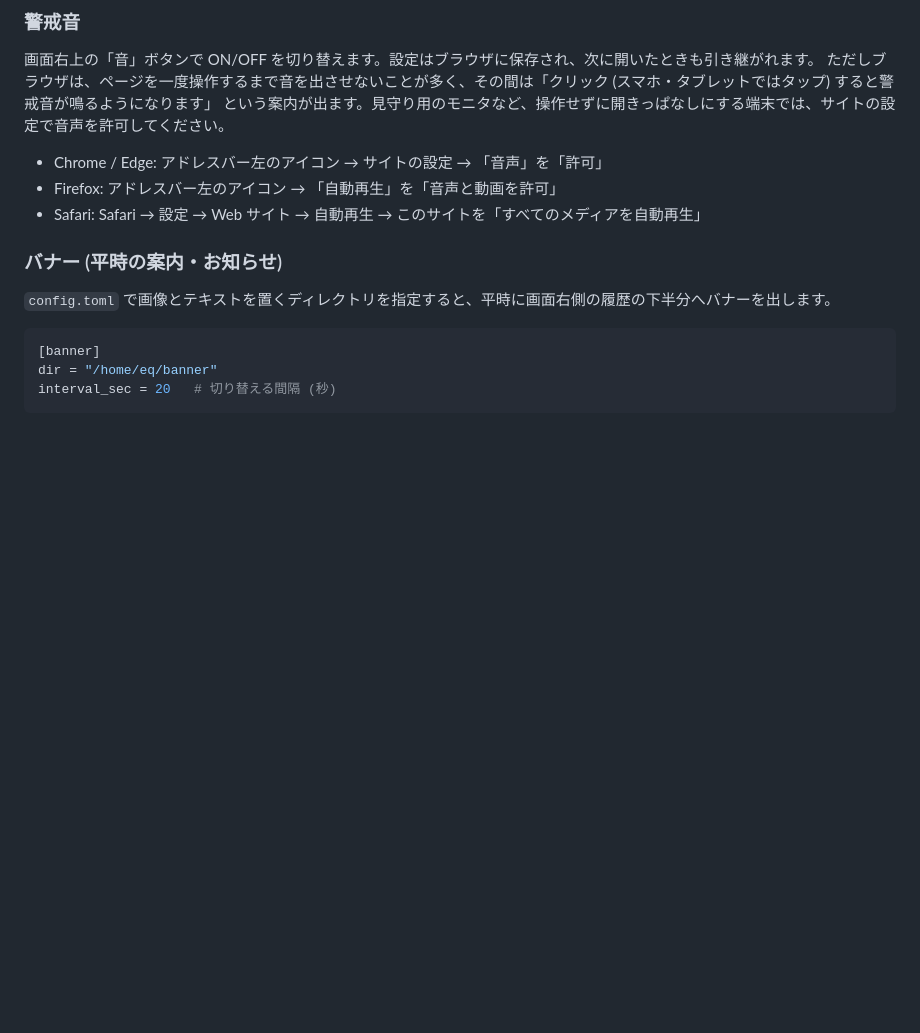
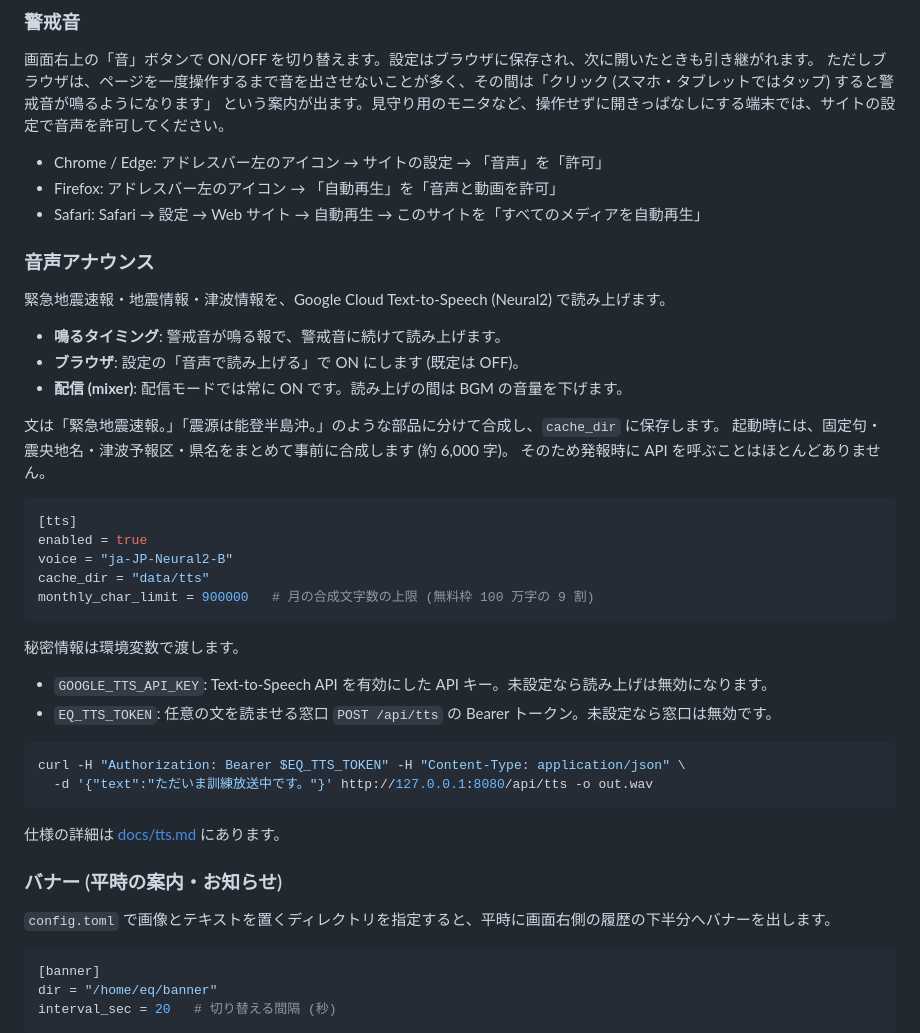
Before and after one commit to densuke/eq-webservice, a Markdown page: README.md, the part around the change. Rendered like a GitHub page; blank space fills up the shorter version.

Commit message:
docs: 音声アナウンスの使い方と無料枠の見積もりを追記 (tts T10)
Co-Authored-By: Claude Opus 5.5 <noreply@anthropic.com>

````diff
--- a/README.md
+++ b/README.md
@@ -169,6 +169,38 @@ cargo run -p eq-server -- convert samples/scenarios web/public/demo
 - Chrome / Edge: アドレスバー左のアイコン → サイトの設定 → 「音声」を「許可」
 - Firefox: アドレスバー左のアイコン → 「自動再生」を「音声と動画を許可」
 - Safari: Safari → 設定 → Web サイト → 自動再生 → このサイトを「すべてのメディアを自動再生」
+
+### 音声アナウンス
+
+緊急地震速報・地震情報・津波情報を、Google Cloud Text-to-Speech (Neural2) で読み上げます。
+
+- **鳴るタイミング**: 警戒音が鳴る報で、警戒音に続けて読み上げます。
+- **ブラウザ**: 設定の「音声で読み上げる」で ON にします (既定は OFF)。
+- **配信 (mixer)**: 配信モードでは常に ON です。読み上げの間は BGM の音量を下げます。
+
+文は「緊急地震速報。」「震源は能登半島沖。」のような部品に分けて合成し、`cache_dir` に保存します。
+起動時には、固定句・震央地名・津波予報区・県名をまとめて事前に合成します (約 6,000 字)。
+そのため発報時に API を呼ぶことはほとんどありません。
+
+```toml
+[tts]
+enabled = true
+voice = "ja-JP-Neural2-B"
+cache_dir = "data/tts"
+monthly_char_limit = 900000   # 月の合成文字数の上限 (無料枠 100 万字の 9 割)
+```
+
+秘密情報は環境変数で渡します。
+
+- `GOOGLE_TTS_API_KEY`: Text-to-Speech API を有効にした API キー。未設定なら読み上げは無効になります。
+- `EQ_TTS_TOKEN`: 任意の文を読ませる窓口 `POST /api/tts` の Bearer トークン。未設定なら窓口は無効です。
+
+```sh
+curl -H "Authorization: Bearer $EQ_TTS_TOKEN" -H "Content-Type: application/json" \
+  -d '{"text":"ただいま訓練放送中です。"}' http://127.0.0.1:8080/api/tts -o out.wav
+```
+
+仕様の詳細は [docs/tts.md](docs/tts.md) にあります。
 
 
 ### バナー (平時の案内・お知らせ)
````
Also changed, not shown: docs/tts.md (+28 -1 lines).
